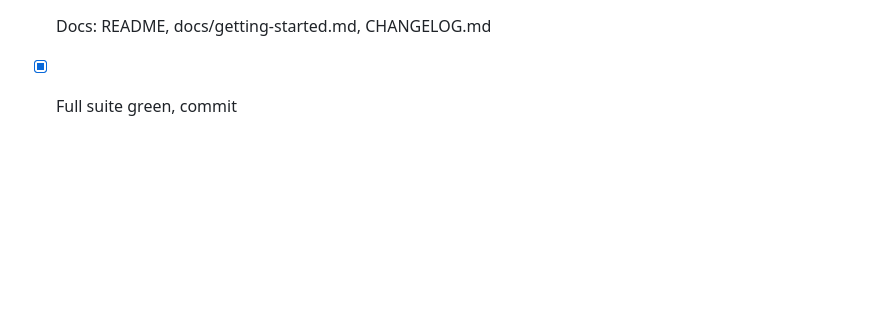
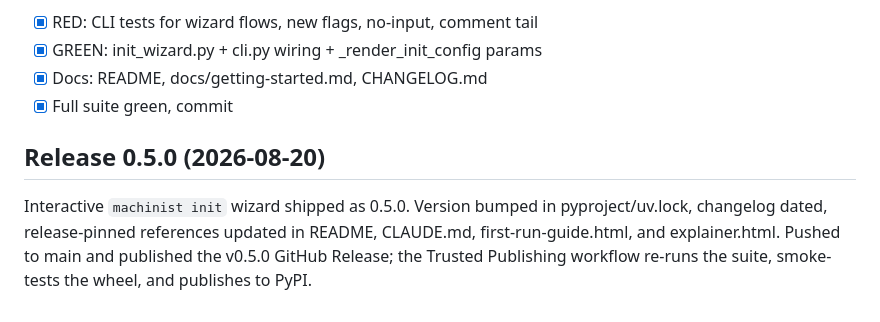
Before and after one commit to vscarpenter/AgentMachinist, a Markdown page: tasks/todo.md, the part around the change. GitHub-like rendering; blank space fills up the shorter version.

Commit message:
docs(tasks): log 0.5.0 release
Claude-Session: https://claude.ai/code/session_01FmFQiA7XBarNAL5sCVb5my

```diff
--- a/tasks/todo.md
+++ b/tasks/todo.md
@@ -197,3 +197,11 @@ comment tail.
 - [x] GREEN: init_wizard.py + cli.py wiring + _render_init_config params
 - [x] Docs: README, docs/getting-started.md, CHANGELOG.md
 - [x] Full suite green, commit
+
+## Release 0.5.0 (2026-08-20)
+
+Interactive `machinist init` wizard shipped as 0.5.0. Version bumped in
+pyproject/uv.lock, changelog dated, release-pinned references updated in
+README, CLAUDE.md, first-run-guide.html, and explainer.html. Pushed to
+main and published the v0.5.0 GitHub Release; the Trusted Publishing
+workflow re-runs the suite, smoke-tests the wheel, and publishes to PyPI.
```
